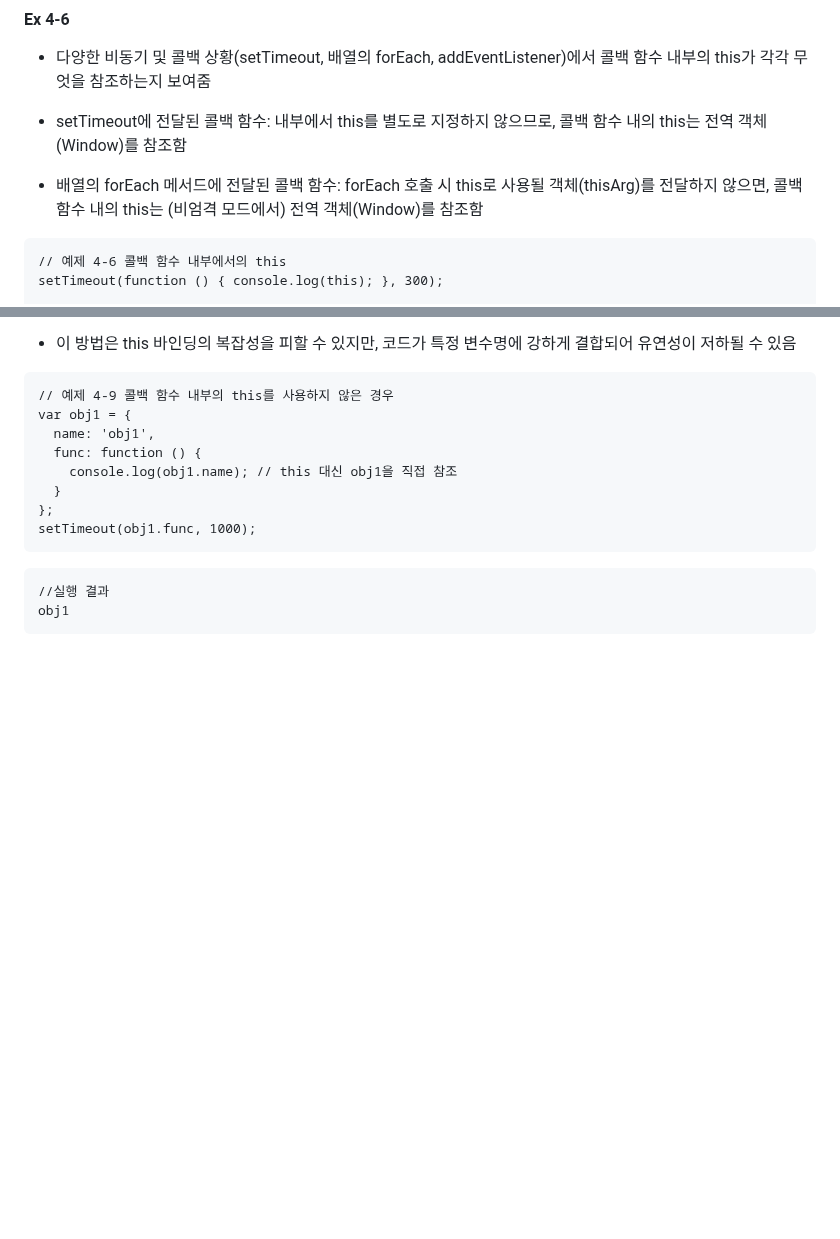
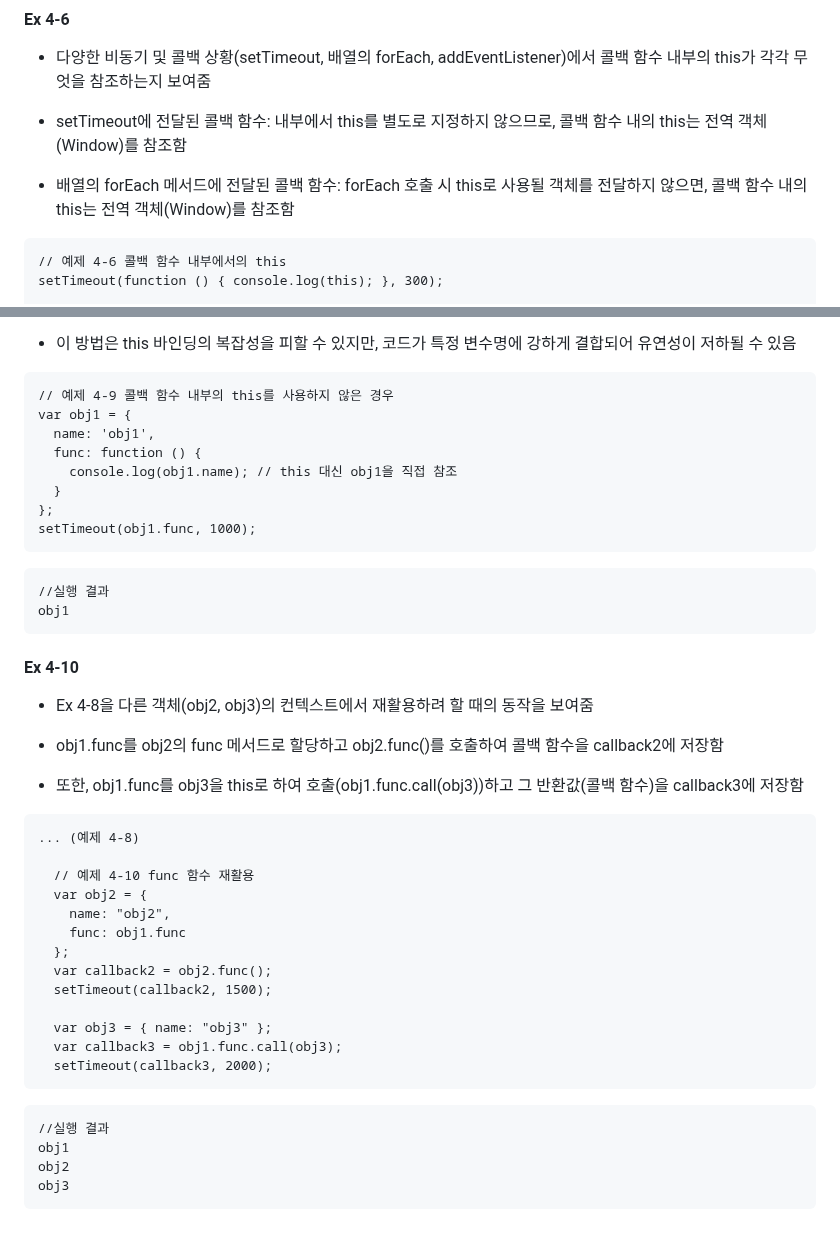
Before and after one commit to Keyoungmin/-HW-2, a Markdown page: README.md, 2 parts joined by grey strips. Drawn GitHub-style; blank space fills up the shorter version.

Commit message:
Ex 4-10 update
Ex 4-8 func 함수 재활용

````diff
--- a/README.md
+++ b/README.md
@@ -132,7 +132,7 @@ Array.prototype.map = function (callback, thisArg) {
 
 - setTimeout에 전달된 콜백 함수: 내부에서 this를 별도로 지정하지 않으므로, 콜백 함수 내의 this는 전역 객체(Window)를 참조함
 
-- 배열의 forEach 메서드에 전달된 콜백 함수: forEach 호출 시 this로 사용될 객체(thisArg)를 전달하지 않으면, 콜백 함수 내의 this는 (비엄격 모드에서) 전역 객체(Window)를 참조함
+- 배열의 forEach 메서드에 전달된 콜백 함수: forEach 호출 시 this로 사용될 객체를 전달하지 않으면, 콜백 함수 내의 this는 전역 객체(Window)를 참조함
 
 
 ```
@@ -245,3 +245,33 @@ setTimeout(obj1.func, 1000);
 //실행 결과
 obj1
 ```
+
+#### Ex 4-10
+- Ex 4-8을 다른 객체(obj2, obj3)의 컨텍스트에서 재활용하려 할 때의 동작을 보여줌
+
+- obj1.func를 obj2의 func 메서드로 할당하고 obj2.func()를 호출하여 콜백 함수을 callback2에 저장함
+
+- 또한, obj1.func를 obj3을 this로 하여 호출(obj1.func.call(obj3))하고 그 반환값(콜백 함수)을 callback3에 저장함
+
+```
+... (예제 4-8)
+
+  // 예제 4-10 func 함수 재활용
+  var obj2 = {
+    name: "obj2",
+    func: obj1.func
+  };
+  var callback2 = obj2.func();
+  setTimeout(callback2, 1500);
+
+  var obj3 = { name: "obj3" };
+  var callback3 = obj1.func.call(obj3);
+  setTimeout(callback3, 2000);
+```
+
+```
+//실행 결과
+obj1
+obj2
+obj3
+```
````
